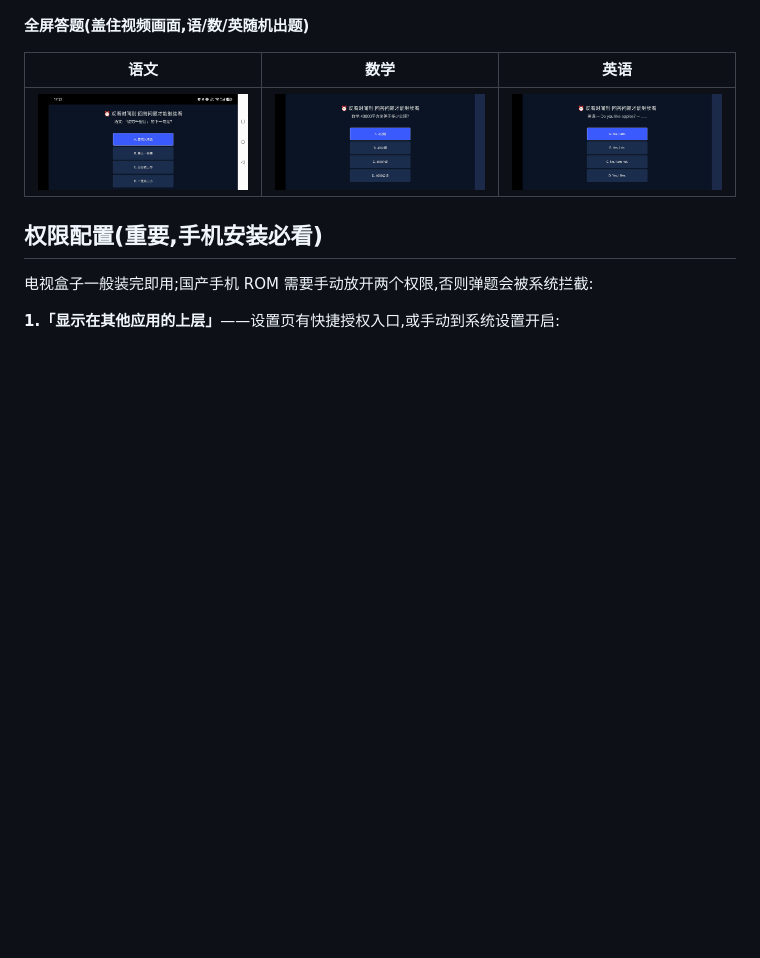
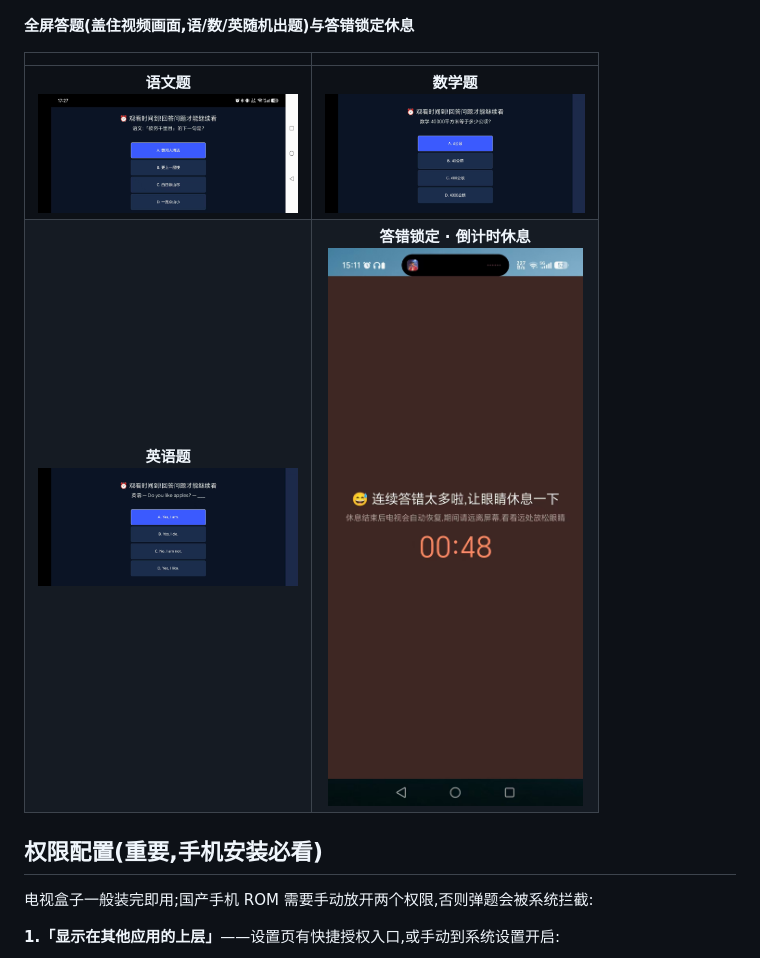
Before and after one commit to qingshanw/tvguard, a Markdown page: README.md, the part around the change. GitHub-like rendering; pictures changed too: capture/lock-rest.jpg (added); blank space fills up the shorter version.

Commit message:
README界面预览改为2列网格,新增答错锁定休息截图
Co-Authored-By: Claude Code <noreply@anthropic.com>

```diff
--- a/README.md
+++ b/README.md
@@ -21,11 +21,12 @@
   <img src="capture/settings.jpg" width="640" alt="家长设置">
 </p>
 
-**全屏答题(盖住视频画面,语/数/英随机出题)**
+**全屏答题(盖住视频画面,语/数/英随机出题)与答错锁定休息**
 
-| 语文 | 数学 | 英语 |
-|:---:|:---:|:---:|
-| <img src="capture/quiz-chinese.jpg" width="260"/> | <img src="capture/quiz-math.jpg" width="260"/> | <img src="capture/quiz-en.jpg" width="260"/> |
+| | |
+|:---:|:---:|
+| **语文题**<br><img src="capture/quiz-chinese.jpg" width="260"/> | **数学题**<br><img src="capture/quiz-math.jpg" width="260"/> |
+| **英语题**<br><img src="capture/quiz-en.jpg" width="260"/> | **答错锁定 · 倒计时休息**<br><img src="capture/lock-rest.jpg" width="260"/> |
 
 ## 权限配置(重要,手机安装必看)
 
```
